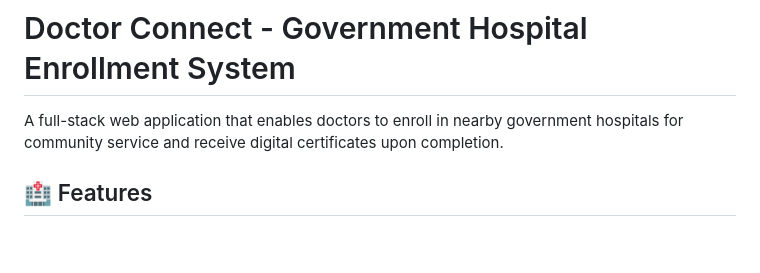
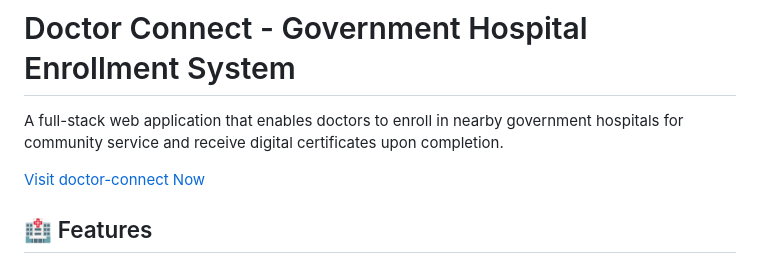
Before and after one commit to sharath4444/doctor-connect, a Markdown page: README.md, the part around the change. Rendered like a GitHub page; blank space fills up the shorter version.

```diff
--- a/README.md
+++ b/README.md
@@ -1,6 +1,8 @@
 # Doctor Connect - Government Hospital Enrollment System
 
 A full-stack web application that enables doctors to enroll in nearby government hospitals for community service and receive digital certificates upon completion.
+
+[Visit doctor-connect Now](https://doctor-connect-25.netlify.app/)
 
 ## 🏥 Features
 
```
